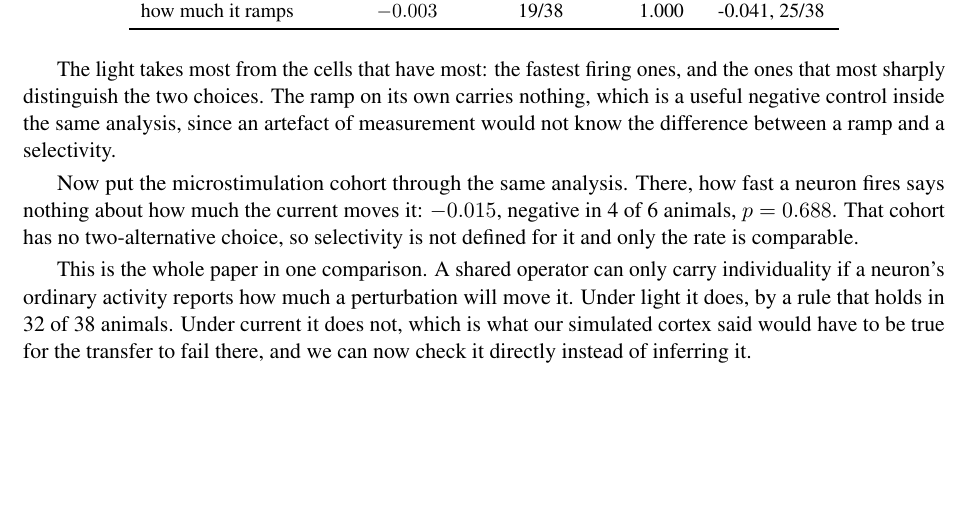
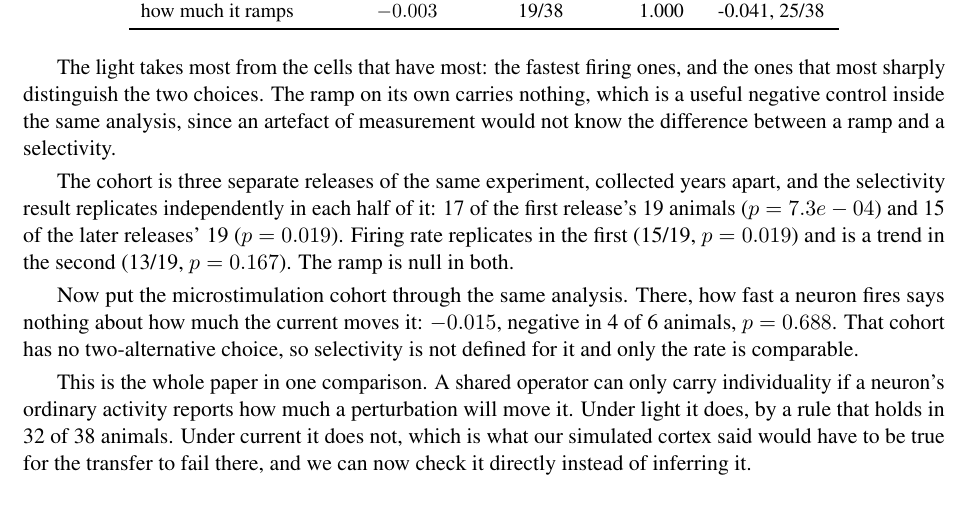
Before and after one commit to aaravsinhaofficial/cross-animal-perturbation-transfer, a LaTeX paper (paper/main.tex, which reads paper/fallbacks.tex, paper/numbers.tex): part of page 7 of 21, cut so that both start at the same text, the shorter picture padded with empty space. Compiled offline with pdfLaTeX.

Commit message:
The rule replicates independently in each half of the cohort
The 39 mice come from three releases of the same experiment collected years apart.
Splitting the rule analysis by release, the selectivity effect holds in 17 of the
first release's 19 animals (p = 7e-4) and in 15 of the later releases' 19
(p = 0.019). Firing rate replicates in the first and is a trend in the second. The
ramp is null in both. So the rule is not a property of one recording setup.

Co-Authored-By: Claude Opus 5 (1M context) <noreply@anthropic.com>

```diff
--- a/paper/fallbacks.tex
+++ b/paper/fallbacks.tex
@@ -1414,11 +1414,23 @@
 \@ifundefined{RuleRampNull}{\expandafter\def\csname RuleRampNull\endcsname{--}}{}
 \@ifundefined{RuleRampP}{\expandafter\def\csname RuleRampP\endcsname{--}}{}
 \@ifundefined{RuleRampR}{\expandafter\def\csname RuleRampR\endcsname{--}}{}
+\@ifundefined{RuleRateA}{\expandafter\def\csname RuleRateA\endcsname{--}}{}
+\@ifundefined{RuleRateAN}{\expandafter\def\csname RuleRateAN\endcsname{--}}{}
+\@ifundefined{RuleRateAP}{\expandafter\def\csname RuleRateAP\endcsname{--}}{}
+\@ifundefined{RuleRateB}{\expandafter\def\csname RuleRateB\endcsname{--}}{}
+\@ifundefined{RuleRateBN}{\expandafter\def\csname RuleRateBN\endcsname{--}}{}
+\@ifundefined{RuleRateBP}{\expandafter\def\csname RuleRateBP\endcsname{--}}{}
 \@ifundefined{RuleRateN}{\expandafter\def\csname RuleRateN\endcsname{--}}{}
 \@ifundefined{RuleRateNeg}{\expandafter\def\csname RuleRateNeg\endcsname{--}}{}
 \@ifundefined{RuleRateNull}{\expandafter\def\csname RuleRateNull\endcsname{--}}{}
 \@ifundefined{RuleRateP}{\expandafter\def\csname RuleRateP\endcsname{--}}{}
 \@ifundefined{RuleRateR}{\expandafter\def\csname RuleRateR\endcsname{--}}{}
+\@ifundefined{RuleSelA}{\expandafter\def\csname RuleSelA\endcsname{--}}{}
+\@ifundefined{RuleSelAN}{\expandafter\def\csname RuleSelAN\endcsname{--}}{}
+\@ifundefined{RuleSelAP}{\expandafter\def\csname RuleSelAP\endcsname{--}}{}
+\@ifundefined{RuleSelB}{\expandafter\def\csname RuleSelB\endcsname{--}}{}
+\@ifundefined{RuleSelBN}{\expandafter\def\csname RuleSelBN\endcsname{--}}{}
+\@ifundefined{RuleSelBP}{\expandafter\def\csname RuleSelBP\endcsname{--}}{}
 \@ifundefined{RuleSelN}{\expandafter\def\csname RuleSelN\endcsname{--}}{}
 \@ifundefined{RuleSelNeg}{\expandafter\def\csname RuleSelNeg\endcsname{--}}{}
 \@ifundefined{RuleSelNull}{\expandafter\def\csname RuleSelNull\endcsname{--}}{}
--- a/paper/main.tex
+++ b/paper/main.tex
@@ -379,6 +379,13 @@ The light takes most from the cells that have most: the fastest firing ones, and
 ones that most sharply distinguish the two choices. The ramp on its own carries nothing,
 which is a useful negative control inside the same analysis, since an artefact of
 measurement would not know the difference between a ramp and a selectivity.
+
+The cohort is three separate releases of the same experiment, collected years apart,
+and the selectivity result replicates independently in each half of it: \RuleSelA{} of
+the first release's \RuleSelAN{} animals ($p = \RuleSelAP$) and \RuleSelB{} of the
+later releases' \RuleSelBN{} ($p = \RuleSelBP$). Firing rate replicates in the first
+(\RuleRateA{}/\RuleRateAN, $p = \RuleRateAP$) and is a trend in the second
+(\RuleRateB{}/\RuleRateBN, $p = \RuleRateBP$). The ramp is null in both.
 
 Now put the microstimulation cohort through the same analysis. There, how fast a neuron
 fires says nothing about how much the current moves it: $\RuleIcmsRateR$, negative in
--- a/paper/numbers.tex
+++ b/paper/numbers.tex
@@ -1403,11 +1403,23 @@
 \expandafter\def\csname RuleRampNull\endcsname{-0.041, 25/38}
 \expandafter\def\csname RuleRampP\endcsname{1.000}
 \expandafter\def\csname RuleRampR\endcsname{-0.003}
+\expandafter\def\csname RuleRateA\endcsname{15}
+\expandafter\def\csname RuleRateAN\endcsname{19}
+\expandafter\def\csname RuleRateAP\endcsname{0.019}
+\expandafter\def\csname RuleRateB\endcsname{13}
+\expandafter\def\csname RuleRateBN\endcsname{19}
+\expandafter\def\csname RuleRateBP\endcsname{0.167}
 \expandafter\def\csname RuleRateN\endcsname{38}
 \expandafter\def\csname RuleRateNeg\endcsname{28}
 \expandafter\def\csname RuleRateNull\endcsname{+0.000, 17/38}
 \expandafter\def\csname RuleRateP\endcsname{0.005}
 \expandafter\def\csname RuleRateR\endcsname{-0.221}
+\expandafter\def\csname RuleSelA\endcsname{17}
+\expandafter\def\csname RuleSelAN\endcsname{19}
+\expandafter\def\csname RuleSelAP\endcsname{7.3e-04}
+\expandafter\def\csname RuleSelB\endcsname{15}
+\expandafter\def\csname RuleSelBN\endcsname{19}
+\expandafter\def\csname RuleSelBP\endcsname{0.019}
 \expandafter\def\csname RuleSelN\endcsname{38}
 \expandafter\def\csname RuleSelNeg\endcsname{32}
 \expandafter\def\csname RuleSelNull\endcsname{-0.001, 18/38}
```
Also changed, not shown: README.md, docs/fig2_teacher.png, docs/fig5_behavior.png, docs/fig9_decomposition.png, docs/paper.pdf, paper/figures/fig10_sweep.pdf, paper/figures/fig11_rule.pdf, paper/figures/fig12_traces.pdf, paper/figures/fig1_concept.pdf, paper/figures/fig2_teacher.pdf, paper/figures/fig2_teacher.png, paper/figures/fig3_dataset.pdf, paper/figures/fig4_ladder.pdf, paper/figures/fig5_behavior.pdf, 6 more files, 4 other files.
